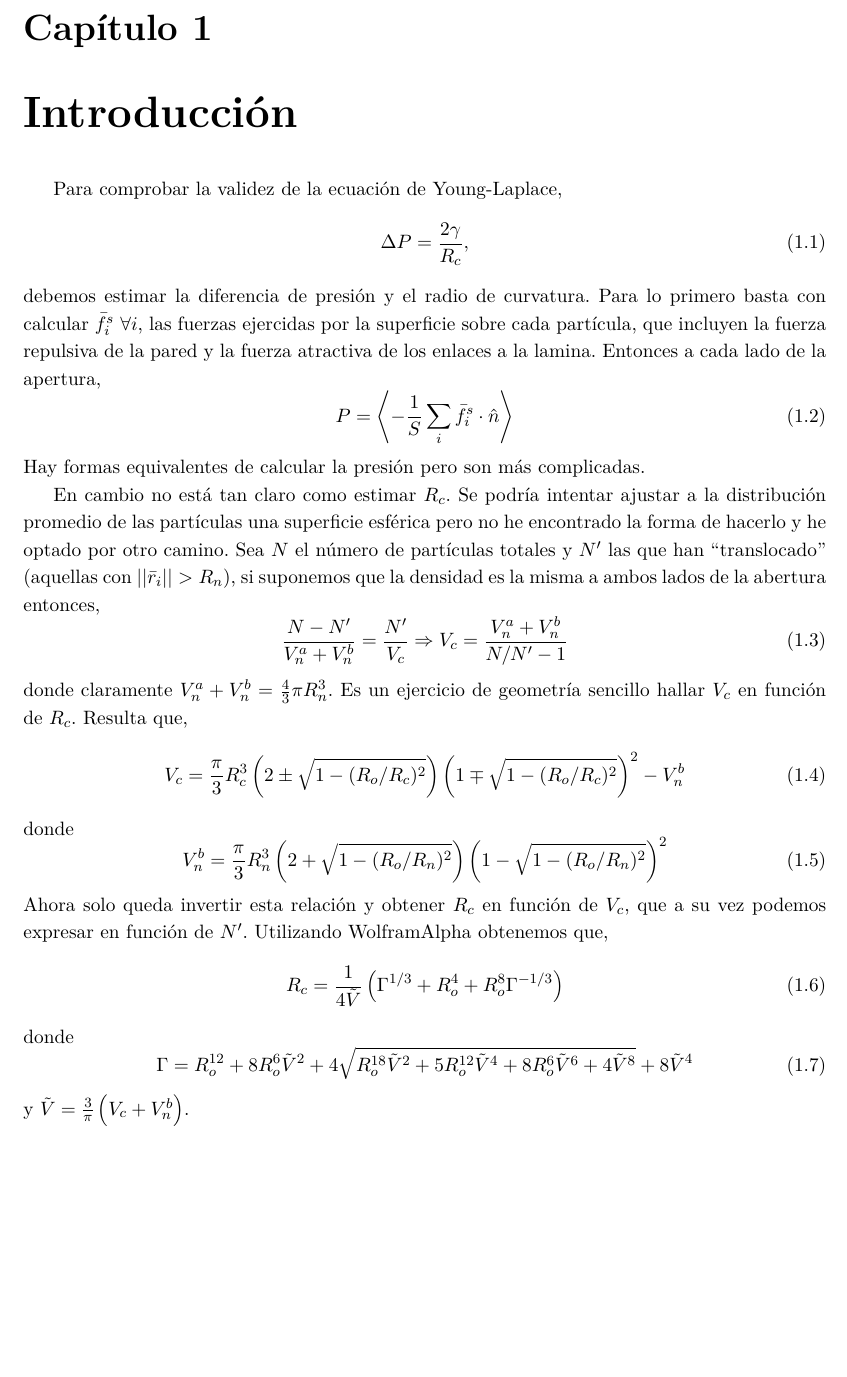
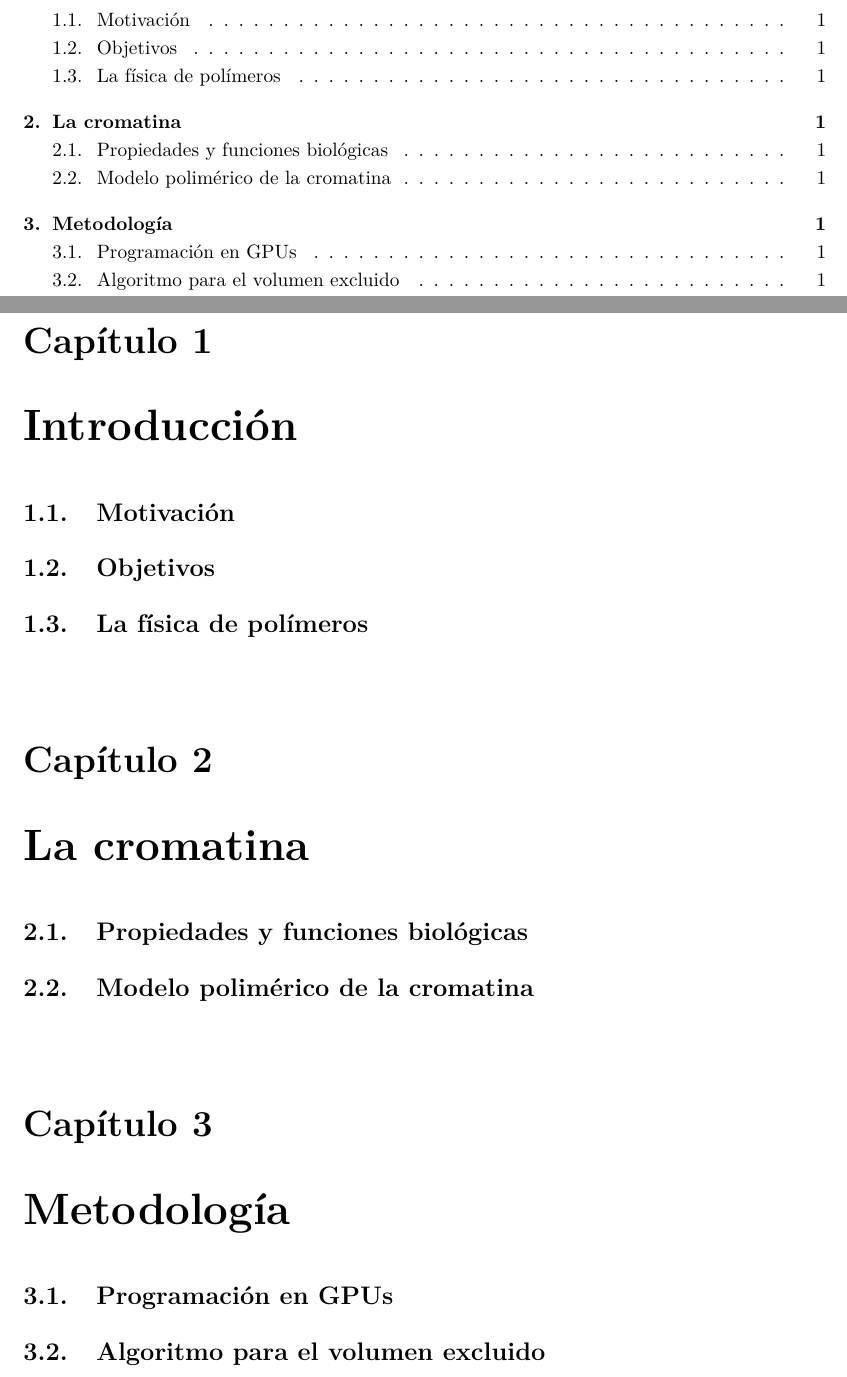
Before and after one commit to Marco-Mendivil-Carboni/TFM, a LaTeX document (Report/Report.tex, which reads Report/Chapters/Introduction.tex): part of page 5 of 7 before the commit and two parts of pages 3 and 5 of 7 after it, the two joined at a grey line, cut at the place of the change, the shorter picture padded with empty space. Compiled offline with pdfLaTeX.

Commit message:
Start organizing the report.

```diff
--- a/Report/Chapters/Introduction.tex
+++ b/Report/Chapters/Introduction.tex
@@ -1,35 +1,8 @@
 \chapter{Introducción}
 \label{cap:introduction}
 
-Para comprobar la validez de la ecuación de Young-Laplace,
-\begin{equation}
-  \Delta P=\frac{2\gamma}{R_c},
-\end{equation}
-debemos estimar la diferencia de presión y el radio de curvatura. Para lo primero basta con calcular $\bar{f}^s_i \ \forall i$, las fuerzas ejercidas por la superficie sobre cada partícula, que incluyen la fuerza repulsiva de la pared y la fuerza atractiva de los enlaces a la lamina. Entonces a cada lado de la apertura,
-\begin{equation}
-  P=\left\langle-\frac{1}{S}\sum_i\bar{f}^s_i\cdot\hat{n}\right\rangle
-\end{equation}
-Hay formas equivalentes de calcular la presión pero son más complicadas.
+\section{Motivación}
 
-En cambio no está tan claro como estimar $R_c$. Se podría intentar ajustar a la distribución promedio de las partículas una superficie esférica pero no he encontrado la forma de hacerlo y he optado por otro camino. Sea $N$ el número de partículas totales y $N'$ las que han ``translocado'' (aquellas con $||\bar{r}_i||>R_n$), si suponemos que la densidad es la misma a ambos lados de la abertura entonces,
-\begin{equation}
-  \frac{N-N'}{V_n^a+V_n^b}=\frac{N'}{V_c}\Rightarrow V_c=\frac{V_n^a+V_n^b}{N/N'-1}
-\end{equation}
-donde claramente $V_n^a+V_n^b=\tfrac{4}{3}\pi R_n^3$. Es un ejercicio de geometría sencillo hallar $V_c$ en función de $R_c$. Resulta que,
-\begin{equation}
-  V_c=\frac{\pi}{3}R_c^3\left(2\pm\sqrt{1-(R_o/R_c)^2}\right)\left(1\mp\sqrt{1-(R_o/R_c)^2}\right)^2-V_n^b
-\end{equation}
-donde
-\begin{equation}
-  V_n^b=\frac{\pi}{3}R_n^3\left(2+\sqrt{1-(R_o/R_n)^2}\right)\left(1-\sqrt{1-(R_o/R_n)^2}\right)^2
-\end{equation}
-Ahora solo queda invertir esta relación y obtener $R_c$ en función de $V_c$, que a su vez podemos expresar en función de $N'$. Utilizando WolframAlpha obtenemos que,
-\begin{equation}
-  R_c=\frac{1}{4\tilde{V}}\left(\Gamma^{1/3}+R_o^4+R_o^8\Gamma^{-1/3}\right)
-\end{equation}
-donde
-\begin{equation}
-  \Gamma=R_o^{12}+8R_o^6\tilde{V}^2+4\sqrt{R_o^{18}\tilde{V}^2+5R_o^{12}\tilde{V}^4+8R_o^6\tilde{V}^6+4\tilde{V}^8}+8\tilde{V}^4
-\end{equation}
-y $\tilde{V}=\frac{3}{\pi}\left(V_c+V_n^b\right)$.
+\section{Objetivos}
 
+\section{La física de polímeros}
--- a/Report/Report.tex
+++ b/Report/Report.tex
@@ -135,7 +135,9 @@
 
 \input{Chapters/Introduction}
 
-% \input{Chapters/...}
+\input{Chapters/Chromatin}
+
+\input{Chapters/Methodology}
 
 \begin{spacing}{0.0}
   \bibliographystyle{unsrt}
```
Also changed, not shown: Report/Chapters/Chromatin.tex (added, +6 -0 lines), Report/Chapters/Methodology.tex (added, +13 -0 lines), Report/Chapters/Introduction.tex (96 more changed lines), 2 other files.
